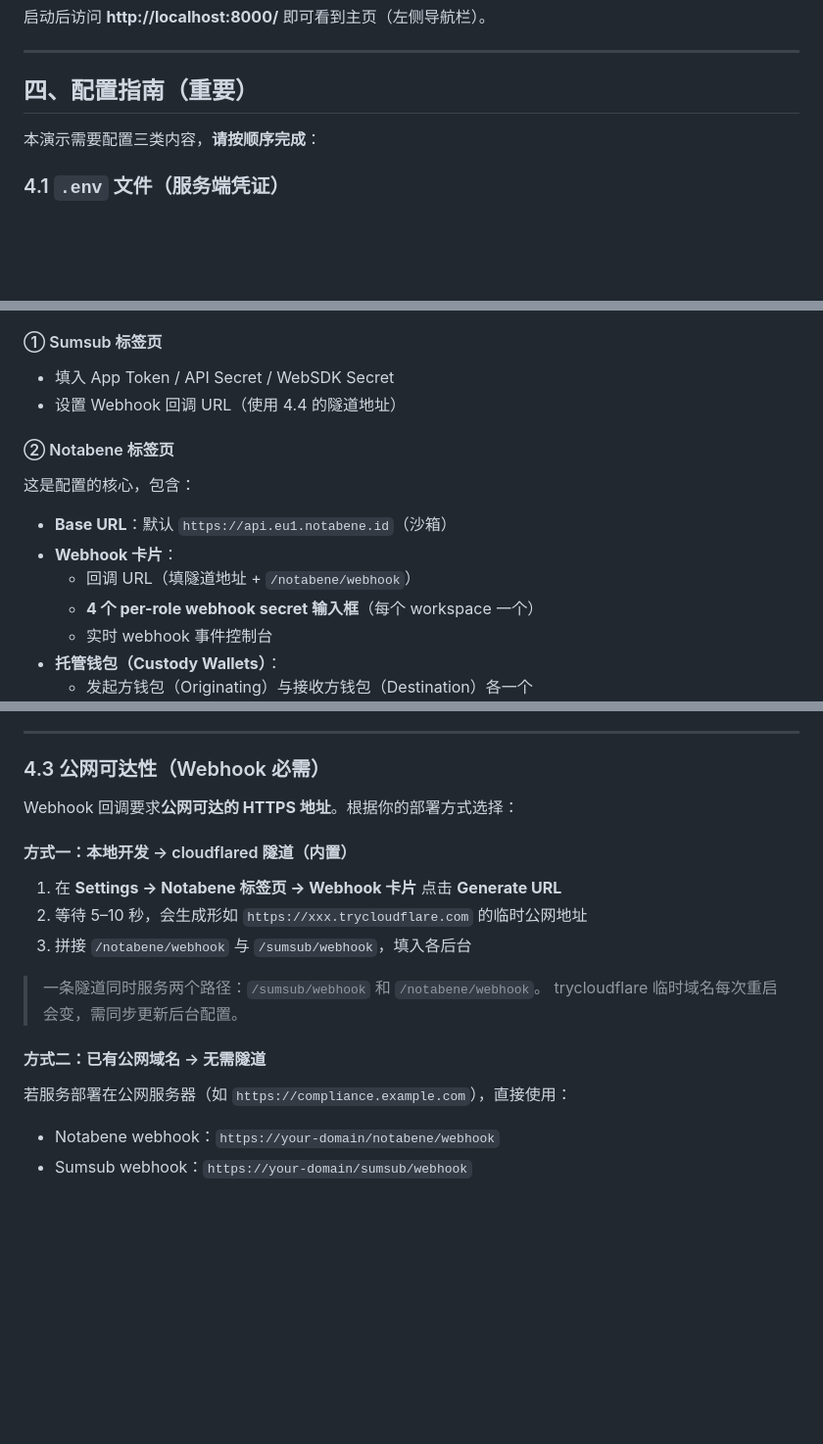
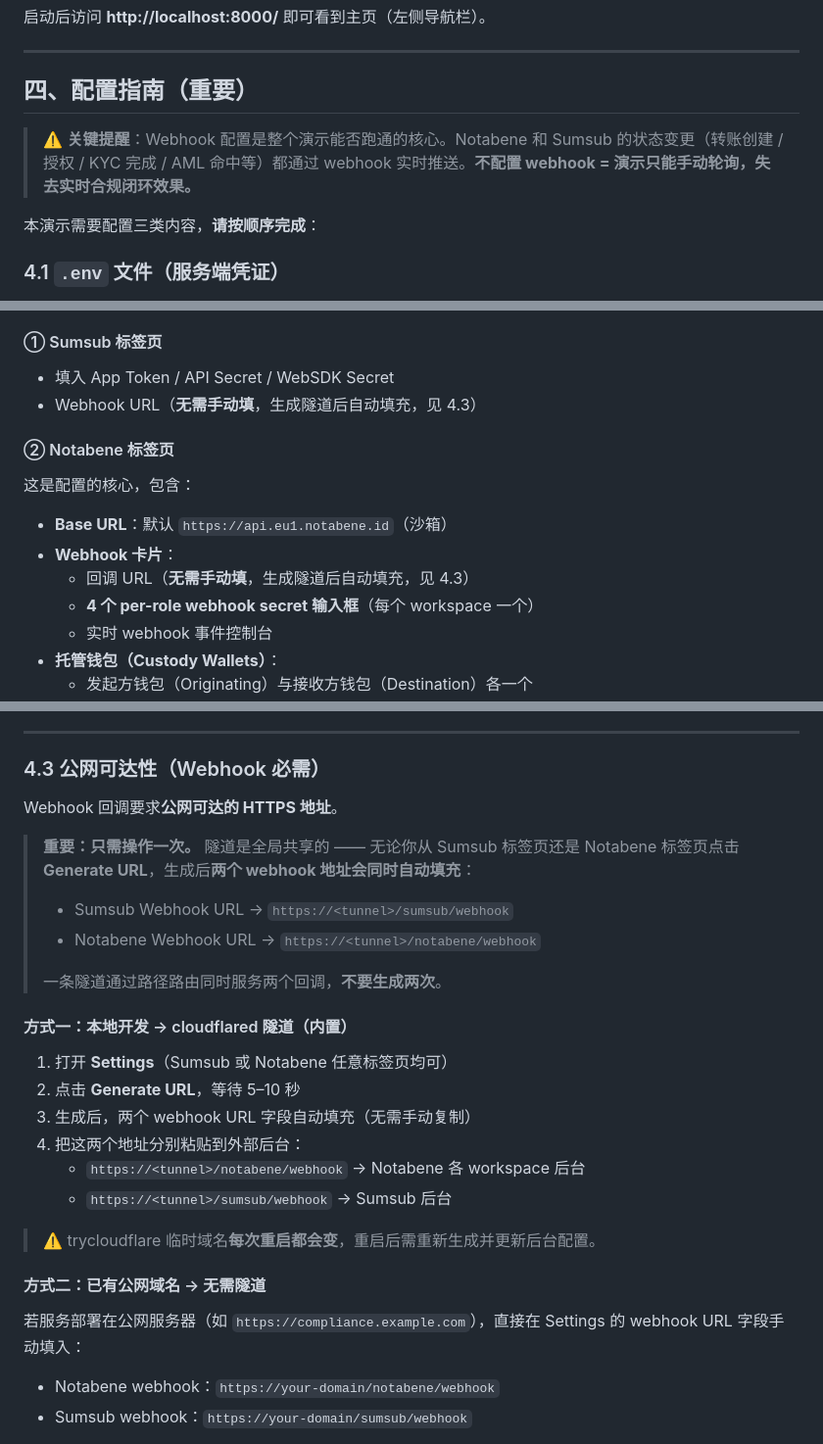
Before and after one commit to cxywest-cell/compliance-demo, a Markdown page: README.md, 3 parts joined by grey strips. Shown at 98% size. Rendered like a GitHub page; blank space fills up the shorter version.

Commit message:
docs: stress webhook setup + clarify tunnel is generated once (shared)
- Add warning callout at top of section 4: webhooks are critical for demo
- Section 4.2: note webhook URLs auto-fill, no manual entry needed
- Section 4.3: emphasize 'generate once from either tab, both URLs auto-fill'
  via shared path routing (/sumsub/webhook + /notabene/webhook)

```diff
--- a/README.md
+++ b/README.md
@@ -71,6 +71,8 @@ bash start.sh
 
 ## 四、配置指南（重要）
 
+> ⚠️ **关键提醒**：Webhook 配置是整个演示能否跑通的核心。Notabene 和 Sumsub 的状态变更（转账创建 / 授权 / KYC 完成 / AML 命中等）都通过 webhook 实时推送。**不配置 webhook = 演示只能手动轮询，失去实时合规闭环效果。**
+
 本演示需要配置三类内容，**请按顺序完成**：
 
 ### 4.1 `.env` 文件（服务端凭证）
@@ -134,14 +136,14 @@ Settings 包含三个标签页：
 
 #### ① Sumsub 标签页
 - 填入 App Token / API Secret / WebSDK Secret
-- 设置 Webhook 回调 URL（使用 4.4 的隧道地址）
+- Webhook URL（**无需手动填**，生成隧道后自动填充，见 4.3）
 
 #### ② Notabene 标签页
 这是配置的核心，包含：
 
 - **Base URL**：默认 `https://api.eu1.notabene.id`（沙箱）
 - **Webhook 卡片**：
-  - 回调 URL（填隧道地址 + `/notabene/webhook`）
+  - 回调 URL（**无需手动填**，生成隧道后自动填充，见 4.3）
   - **4 个 per-role webhook secret 输入框**（每个 workspace 一个）
   - 实时 webhook 事件控制台
 - **托管钱包（Custody Wallets）**：
@@ -169,20 +171,28 @@ Settings 包含三个标签页：
 
 ### 4.3 公网可达性（Webhook 必需）
 
-Webhook 回调要求**公网可达的 HTTPS 地址**。根据你的部署方式选择：
+Webhook 回调要求**公网可达的 HTTPS 地址**。
+
+> **重要：只需操作一次。** 隧道是全局共享的 —— 无论你从 Sumsub 标签页还是 Notabene 标签页点击 **Generate URL**，生成后**两个 webhook 地址会同时自动填充**：
+> - Sumsub Webhook URL → `https://<tunnel>/sumsub/webhook`
+> - Notabene Webhook URL → `https://<tunnel>/notabene/webhook`
+>
+> 一条隧道通过路径路由同时服务两个回调，**不要生成两次**。
 
 #### 方式一：本地开发 → cloudflared 隧道（内置）
 
-1. 在 **Settings → Notabene 标签页 → Webhook 卡片** 点击 **Generate URL**
-2. 等待 5–10 秒，会生成形如 `https://xxx.trycloudflare.com` 的临时公网地址
-3. 拼接 `/notabene/webhook` 与 `/sumsub/webhook`，填入各后台
+1. 打开 **Settings**（Sumsub 或 Notabene 任意标签页均可）
+2. 点击 **Generate URL**，等待 5–10 秒
+3. 生成后，两个 webhook URL 字段自动填充（无需手动复制）
+4. 把这两个地址分别粘贴到外部后台：
+   - `https://<tunnel>/notabene/webhook` → Notabene 各 workspace 后台
+   - `https://<tunnel>/sumsub/webhook` → Sumsub 后台
 
-> 一条隧道同时服务两个路径：`/sumsub/webhook` 和 `/notabene/webhook`。
-> trycloudflare 临时域名每次重启会变，需同步更新后台配置。
+> ⚠️ trycloudflare 临时域名**每次重启都会变**，重启后需重新生成并更新后台配置。
 
 #### 方式二：已有公网域名 → 无需隧道
 
-若服务部署在公网服务器（如 `https://compliance.example.com`），直接使用：
+若服务部署在公网服务器（如 `https://compliance.example.com`），直接在 Settings 的 webhook URL 字段手动填入：
 
 - Notabene webhook：`https://your-domain/notabene/webhook`
 - Sumsub webhook：`https://your-domain/sumsub/webhook`
```
